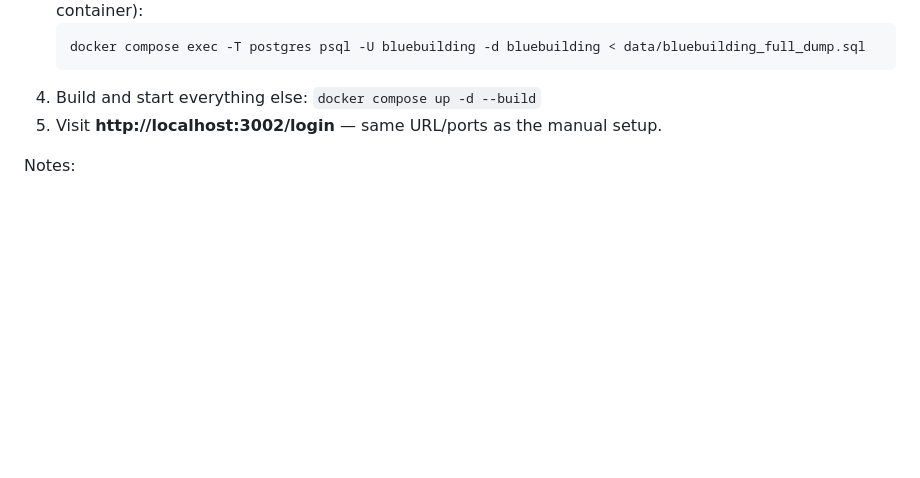
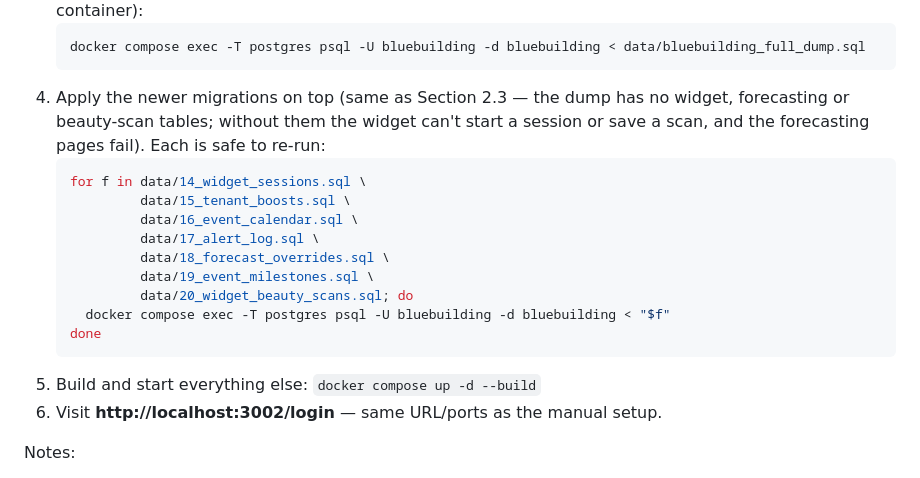
Before and after one commit to Marvellous-Blue-Building/beauty-blue-building, a Markdown page: docs/installation.md, the part around the change. GitHub-like rendering; blank space fills up the shorter version.

Commit message:
Docs: apply migrations 14-20 in the Docker Compose setup
The full dump has no widget, forecasting or beauty-scan tables, so a
Compose setup that only restores it can't start a widget session, save a
widget scan or open the forecasting pages. Add the same migration step as
Section 2.3, run against the Compose Postgres service.

````diff
--- a/docs/installation.md
+++ b/docs/installation.md
@@ -515,8 +515,23 @@ smoke test).
    ```bash
    docker compose exec -T postgres psql -U bluebuilding -d bluebuilding < data/bluebuilding_full_dump.sql
    ```
-4. Build and start everything else: `docker compose up -d --build`
-5. Visit **http://localhost:3002/login** — same URL/ports as the manual
+4. Apply the newer migrations on top (same as Section 2.3 — the dump has no
+   widget, forecasting or beauty-scan tables; without them the widget can't
+   start a session or save a scan, and the forecasting pages fail). Each is
+   safe to re-run:
+   ```bash
+   for f in data/14_widget_sessions.sql \
+            data/15_tenant_boosts.sql \
+            data/16_event_calendar.sql \
+            data/17_alert_log.sql \
+            data/18_forecast_overrides.sql \
+            data/19_event_milestones.sql \
+            data/20_widget_beauty_scans.sql; do
+     docker compose exec -T postgres psql -U bluebuilding -d bluebuilding < "$f"
+   done
+   ```
+5. Build and start everything else: `docker compose up -d --build`
+6. Visit **http://localhost:3002/login** — same URL/ports as the manual
    setup.
 
 Notes:
````
